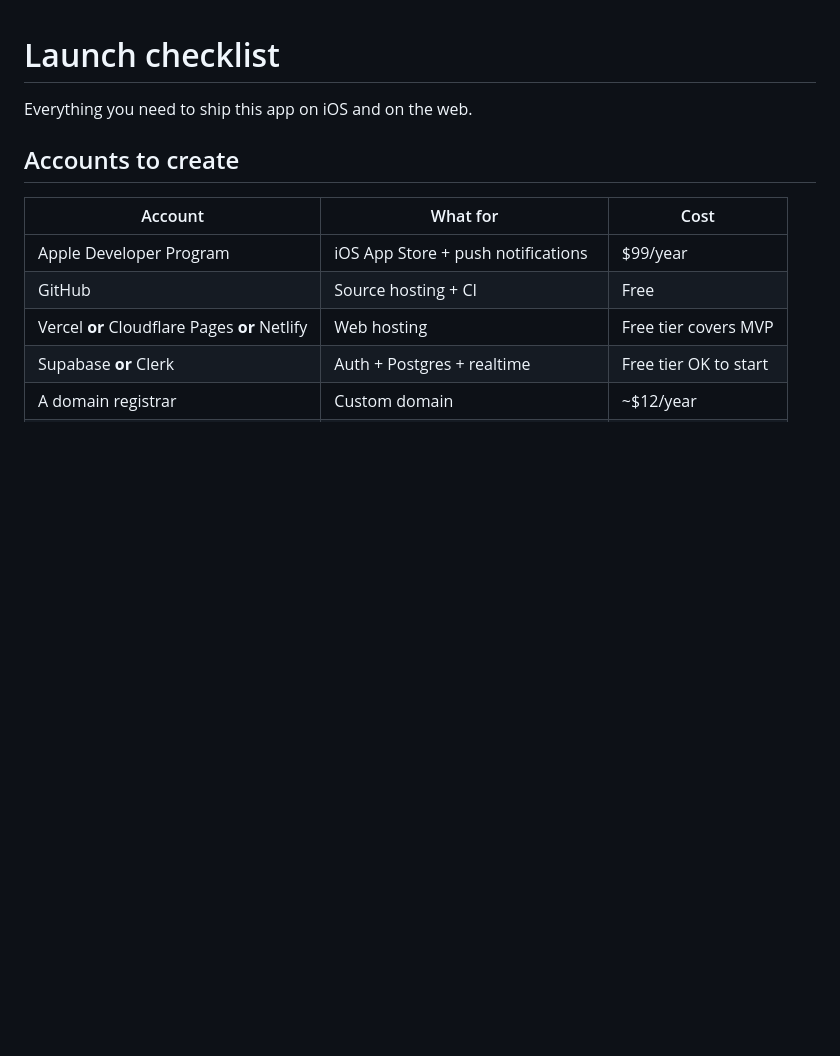
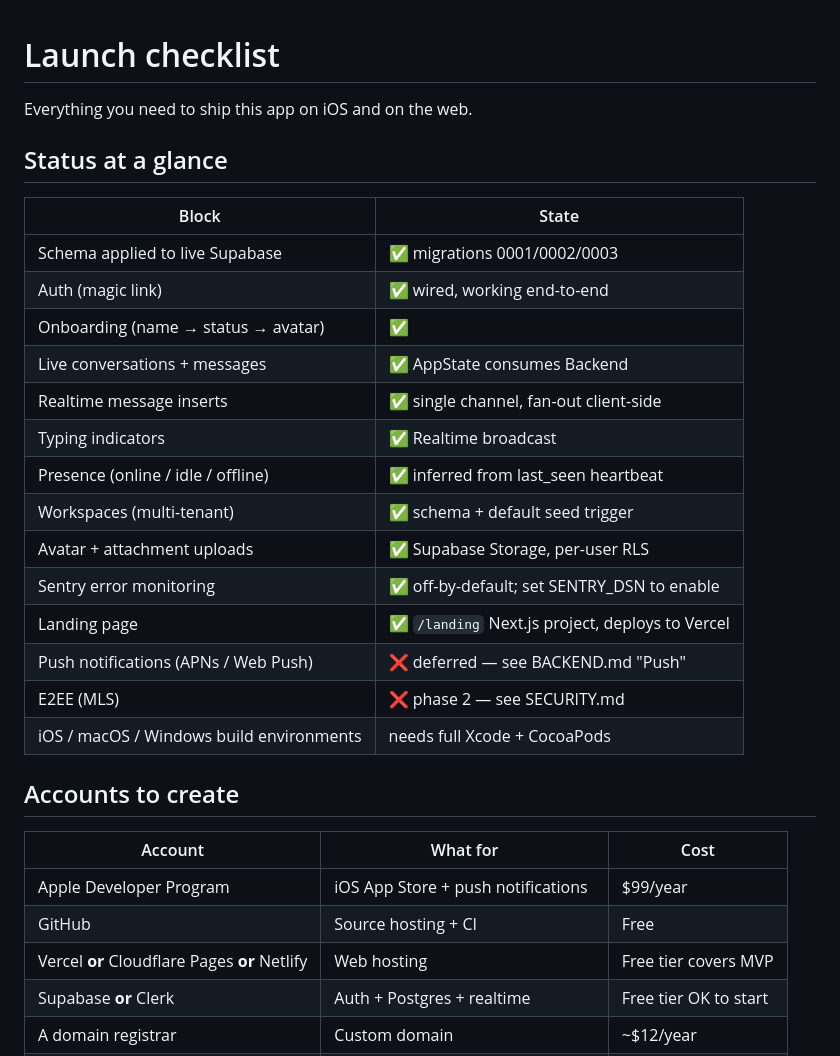
Before and after one commit to Seth3344sdf/messaging-new-type.2, a Markdown page: LAUNCH.md, the part around the change. Drawn GitHub-style; blank space fills up the shorter version.

Commit message:
Update LAUNCH.md with current backend state
Co-Authored-By: Claude Opus 4.7 (1M context) <noreply@anthropic.com>

```diff
--- a/LAUNCH.md
+++ b/LAUNCH.md
@@ -1,6 +1,25 @@
 # Launch checklist
 
 Everything you need to ship this app on iOS and on the web.
+
+## Status at a glance
+
+| Block | State |
+|---|---|
+| Schema applied to live Supabase | ✅ migrations 0001/0002/0003 |
+| Auth (magic link) | ✅ wired, working end-to-end |
+| Onboarding (name → status → avatar) | ✅ |
+| Live conversations + messages | ✅ AppState consumes Backend |
+| Realtime message inserts | ✅ single channel, fan-out client-side |
+| Typing indicators | ✅ Realtime broadcast |
+| Presence (online / idle / offline) | ✅ inferred from last_seen heartbeat |
+| Workspaces (multi-tenant) | ✅ schema + default seed trigger |
+| Avatar + attachment uploads | ✅ Supabase Storage, per-user RLS |
+| Sentry error monitoring | ✅ off-by-default; set SENTRY_DSN to enable |
+| Landing page | ✅ `/landing` Next.js project, deploys to Vercel |
+| Push notifications (APNs / Web Push) | ❌ deferred — see BACKEND.md "Push" |
+| E2EE (MLS) | ❌ phase 2 — see SECURITY.md |
+| iOS / macOS / Windows build environments | needs full Xcode + CocoaPods |
 
 ## Accounts to create
 
```
